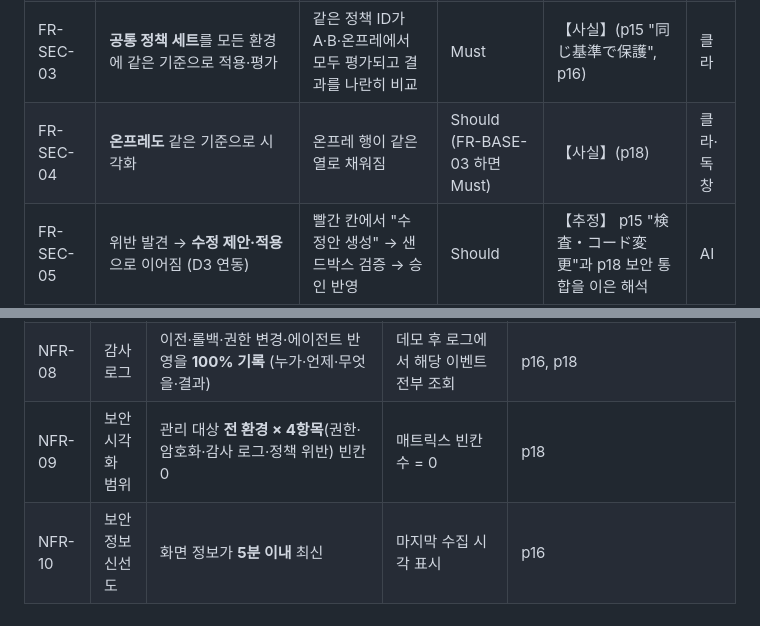
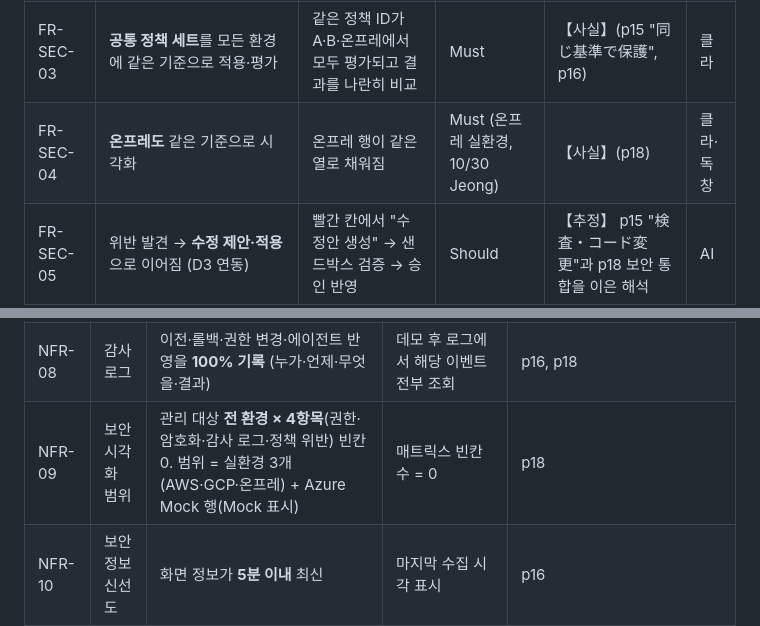
Before and after one commit to Pionia5375/Softbank_Study_1, a Markdown page: notes/research/11-finals-requirements.md, 2 parts joined by grey strips. Drawn GitHub-style.

```diff
--- a/notes/research/11-finals-requirements.md
+++ b/notes/research/11-finals-requirements.md
@@ -125,7 +125,7 @@
 | FR-SEC-01 | 클라우드별 보안 서비스 결과(GuardDuty, Security Command Center 등)를 **공통 스키마**로 수집 | A·B의 finding이 같은 열(심각도·자원·규칙·시각)로 한 표에 | Must | 【사실】(p16, p18) · Q4 | 클라 |
 | FR-SEC-02 | **권한·암호화·감사 로그·정책 위반** 4항목을 **한 화면** 매트릭스(환경 × 항목)로 | 빈칸 0 (NFR-09), 빨강/초록, 칸 클릭 시 근거 표시 | Must | 【사실】(p18 "一画面で可視化") | 완성·클라 |
 | FR-SEC-03 | **공통 정책 세트**를 모든 환경에 같은 기준으로 적용·평가 | 같은 정책 ID가 A·B·온프레에서 모두 평가되고 결과를 나란히 비교 | Must | 【사실】(p15 "同じ基準で保護", p16) | 클라 |
-| FR-SEC-04 | **온프레도** 같은 기준으로 시각화 | 온프레 행이 같은 열로 채워짐 | Should (FR-BASE-03 하면 Must) | 【사실】(p18) | 클라·독창 |
+| FR-SEC-04 | **온프레도** 같은 기준으로 시각화 | 온프레 행이 같은 열로 채워짐 | Must (온프레 실환경, 10/30 Jeong) | 【사실】(p18) | 클라·독창 |
 | FR-SEC-05 | 위반 발견 → **수정 제안·적용**으로 이어짐 (D3 연동) | 빨간 칸에서 "수정안 생성" → 샌드박스 검증 → 승인 반영 | Should | 【추정】 p15 "検査・コード変更"과 p18 보안 통합을 이은 해석 | AI |
 | FR-SEC-06 | **이전 전후 보안 동등성**: 이전 후 B의 보안 상태가 A와 같은 수준인지 비교·표시 | 이전 완료 화면에 A vs B 비교, 차이 0 또는 차이 목록 | Should | 【사실】(p14 "移し、守れるか", p15 "같은 기준으로 보호") · 해석은 【추정】 | 클라 |
 
@@ -196,7 +196,7 @@ PDF에는 숫자가 하나도 없다. 아래 목표치는 전부 【추정】이
 | NFR-06 | 전환 지연 | DNS 방식이면 TTL **≤ 60초**, 아니면 DNS에 기대지 않는 L7 가중치 전환 | TTL 설정값 + 실측 전환 시간 | p16 |
 | NFR-07 | 권한 모델 | 최소 **3역할** (뷰어 / 운영자 / 승인자). 이전·롤백·프로덕션 반영은 승인자만. 에이전트는 **샌드박스 쓰기 + 프로덕션 읽기**만 | 역할별 허용/거부 표 + 거부 데모 1건 | p40 "権限管理", p16 |
 | NFR-08 | 감사 로그 | 이전·롤백·권한 변경·에이전트 반영을 **100% 기록** (누가·언제·무엇을·결과) | 데모 후 로그에서 해당 이벤트 전부 조회 | p16, p18 |
-| NFR-09 | 보안 시각화 범위 | 관리 대상 **전 환경 × 4항목**(권한·암호화·감사 로그·정책 위반) 빈칸 0 | 매트릭스 빈칸 수 = 0 | p18 |
+| NFR-09 | 보안 시각화 범위 | 관리 대상 **전 환경 × 4항목**(권한·암호화·감사 로그·정책 위반) 빈칸 0. 범위 = 실환경 3개(AWS·GCP·온프레) + Azure Mock 행(Mock 표시) | 매트릭스 빈칸 수 = 0 | p18 |
 | NFR-10 | 보안 정보 신선도 | 화면 정보가 **5분 이내** 최신 | 마지막 수집 시각 표시 | p16 |
 | NFR-11 | 관측성 | 전 환경이 **같은 OTel 수집기**로 요청 수·에러율·지연 전송 | 한 그래프에 A·B(·온프레)가 같이 나옴 | p18 |
 | NFR-12 | 에이전트 안전 | 샌드박스 밖 변경 **0건**, 검증 실패 변경의 프로덕션 반영 **0건** | 에이전트 실행 로그 + 반영 이력 대조 | p15, p16 |
```
Also changed, not shown: other parts of notes/research/11-finals-requirements.md (+10 -10 lines).
